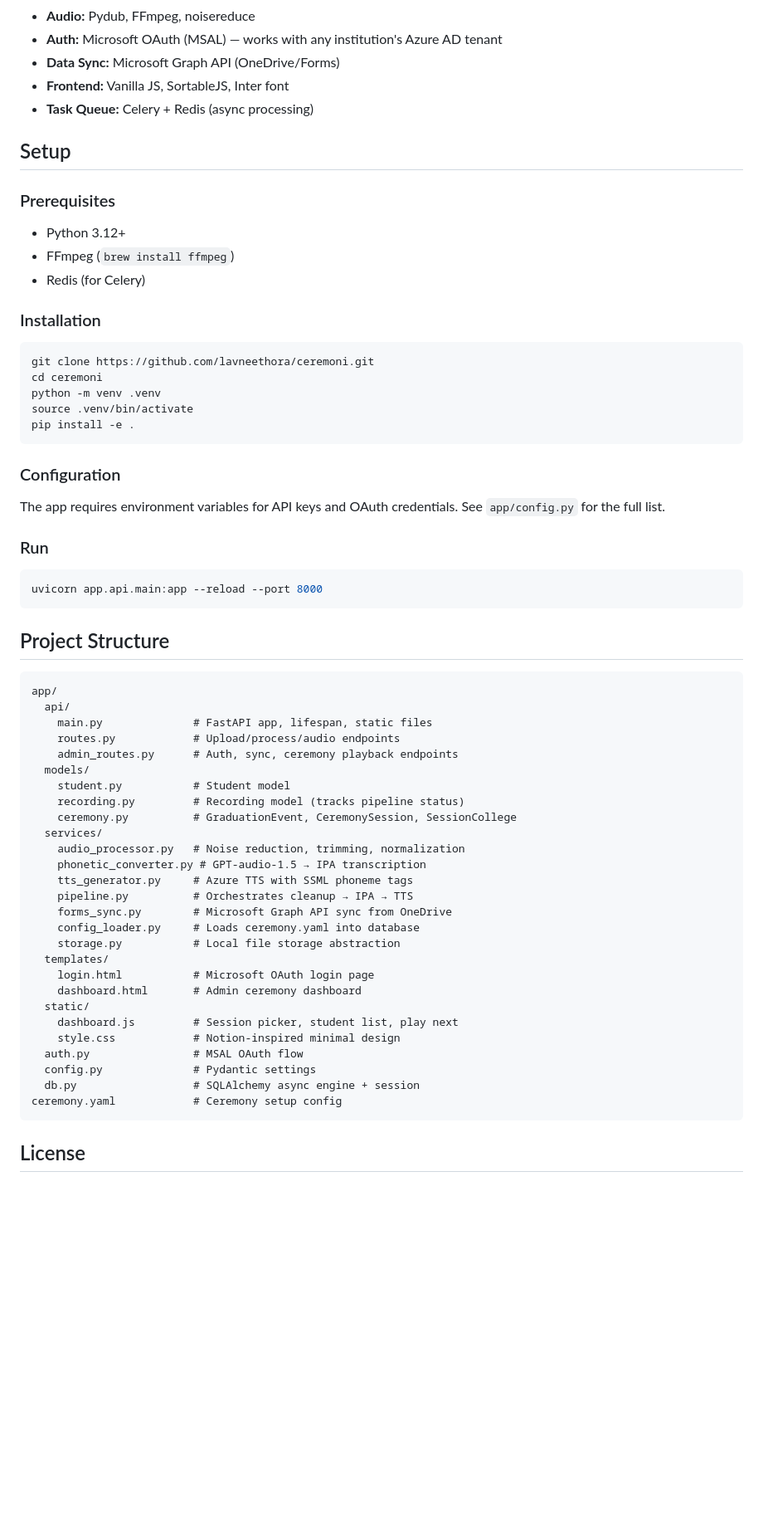
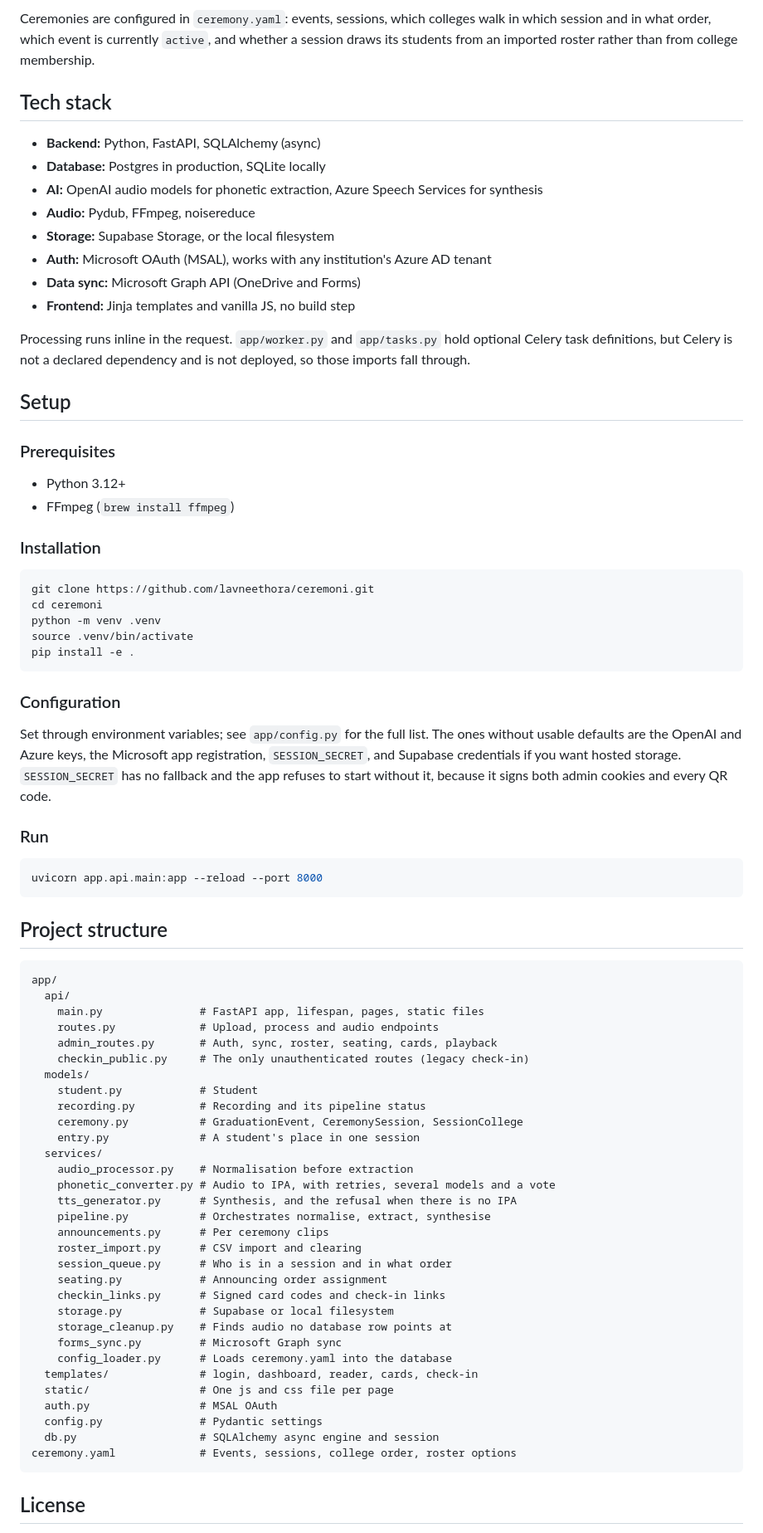
Before and after one commit to lavneethora/ceremoni, a Markdown page: README.md, the part around one of its changes. Shown at 83% size. Drawn GitHub-style; blank space fills up the shorter version.

````diff
--- a/README.md
+++ b/README.md
@@ -41,8 +84,22 @@ Admin Dashboard
+Ceremonies are configured in `ceremony.yaml`: events, sessions, which colleges
+walk in which session and in what order, which event is currently `active`, and
+whether a session draws its students from an imported roster rather than from
+college membership.
+
+## Tech stack
+
+- **Backend:** Python, FastAPI, SQLAlchemy (async)
+- **Database:** Postgres in production, SQLite locally
+- **AI:** OpenAI audio models for phonetic extraction, Azure Speech Services for synthesis
 - **Audio:** Pydub, FFmpeg, noisereduce
-- **Auth:** Microsoft OAuth (MSAL) — works with any institution's Azure AD tenant
-- **Data Sync:** Microsoft Graph API (OneDrive/Forms)
-- **Frontend:** Vanilla JS, SortableJS, Inter font
-- **Task Queue:** Celery + Redis (async processing)
+- **Storage:** Supabase Storage, or the local filesystem
+- **Auth:** Microsoft OAuth (MSAL), works with any institution's Azure AD tenant
+- **Data sync:** Microsoft Graph API (OneDrive and Forms)
+- **Frontend:** Jinja templates and vanilla JS, no build step
+
+Processing runs inline in the request. `app/worker.py` and `app/tasks.py` hold
+optional Celery task definitions, but Celery is not a declared dependency and is
+not deployed, so those imports fall through.
 
 ## Setup
 
@@ -50,7 +107,6 @@ Admin Dashboard
 
 - Python 3.12+
 - FFmpeg (`brew install ffmpeg`)
-- Redis (for Celery)
 
 ### Installation
 
@@ -64,7 +120,11 @@ pip install -e .
 
 ### Configuration
 
-The app requires environment variables for API keys and OAuth credentials. See `app/config.py` for the full list.
+Set through environment variables; see `app/config.py` for the full list. The
+ones without usable defaults are the OpenAI and Azure keys, the Microsoft app
+registration, `SESSION_SECRET`, and Supabase credentials if you want hosted
+storage. `SESSION_SECRET` has no fallback and the app refuses to start without
+it, because it signs both admin cookies and every QR code.
 
 ### Run
 
@@ -72,36 +132,40 @@ The app requires environment variables for API keys and OAuth credentials. See `
 uvicorn app.api.main:app --reload --port 8000
 ```
 
-## Project Structure
+## Project structure
 
 ```
 app/
   api/
-    main.py              # FastAPI app, lifespan, static files
-    routes.py            # Upload/process/audio endpoints
-    admin_routes.py      # Auth, sync, ceremony playback endpoints
+    main.py               # FastAPI app, lifespan, pages, static files
+    routes.py             # Upload, process and audio endpoints
+    admin_routes.py       # Auth, sync, roster, seating, cards, playback
+    checkin_public.py     # The only unauthenticated routes (legacy check-in)
   models/
-    student.py           # Student model
-    recording.py         # Recording model (tracks pipeline status)
-    ceremony.py          # GraduationEvent, CeremonySession, SessionCollege
+    student.py            # Student
+    recording.py          # Recording and its pipeline status
+    ceremony.py           # GraduationEvent, CeremonySession, SessionCollege
+    entry.py              # A student's place in one session
   services/
-    audio_processor.py   # Noise reduction, trimming, normalization
-    phonetic_converter.py # GPT-audio-1.5 → IPA transcription
-    tts_generator.py     # Azure TTS with SSML phoneme tags
-    pipeline.py          # Orchestrates cleanup → IPA → TTS
-    forms_sync.py        # Microsoft Graph API sync from OneDrive
-    config_loader.py     # Loads ceremony.yaml into database
-    storage.py           # Local file storage abstraction
-  templates/
-    login.html           # Microsoft OAuth login page
-    dashboard.html       # Admin ceremony dashboard
-  static/
-    dashboard.js         # Session picker, student list, play next
-    style.css            # Notion-inspired minimal design
-  auth.py                # MSAL OAuth flow
-  config.py              # Pydantic settings
-  db.py                  # SQLAlchemy async engine + session
-ceremony.yaml            # Ceremony setup config
+    audio_processor.py    # Normalisation before extraction
+    phonetic_converter.py # Audio to IPA, with retries, several models and a vote
+    tts_generator.py      # Synthesis, and the refusal when there is no IPA
+    pipeline.py           # Orchestrates normalise, extract, synthesise
+    announcements.py      # Per ceremony clips
+    roster_import.py      # CSV import and clearing
+    session_queue.py      # Who is in a session and in what order
+    seating.py            # Announcing order assignment
+    checkin_links.py      # Signed card codes and check-in links
+    storage.py            # Supabase or local filesystem
+    storage_cleanup.py    # Finds audio no database row points at
+    forms_sync.py         # Microsoft Graph sync
+    config_loader.py      # Loads ceremony.yaml into the database
+  templates/              # login, dashboard, reader, cards, check-in
+  static/                 # One js and css file per page
+  auth.py                 # MSAL OAuth
+  config.py               # Pydantic settings
+  db.py                   # SQLAlchemy async engine and session
+ceremony.yaml             # Events, sessions, college order, roster options
 ```
 
 ## License
````
Also changed, not shown: other parts of README.md (+68 -25 lines).
